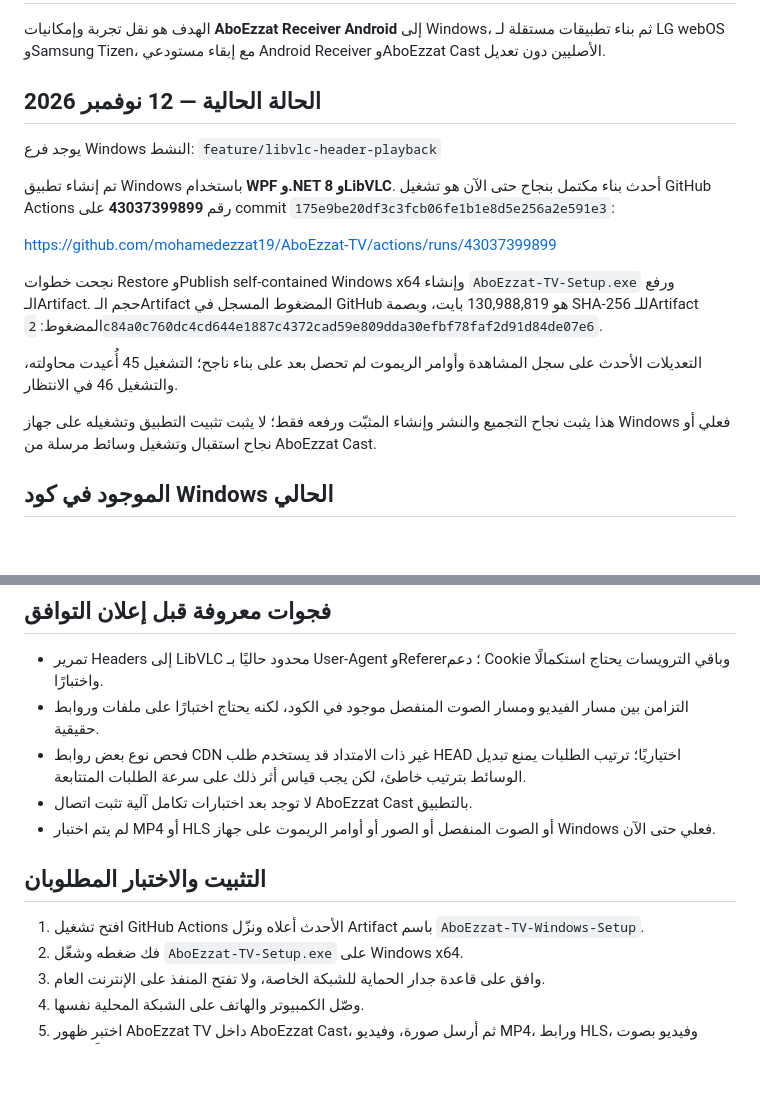
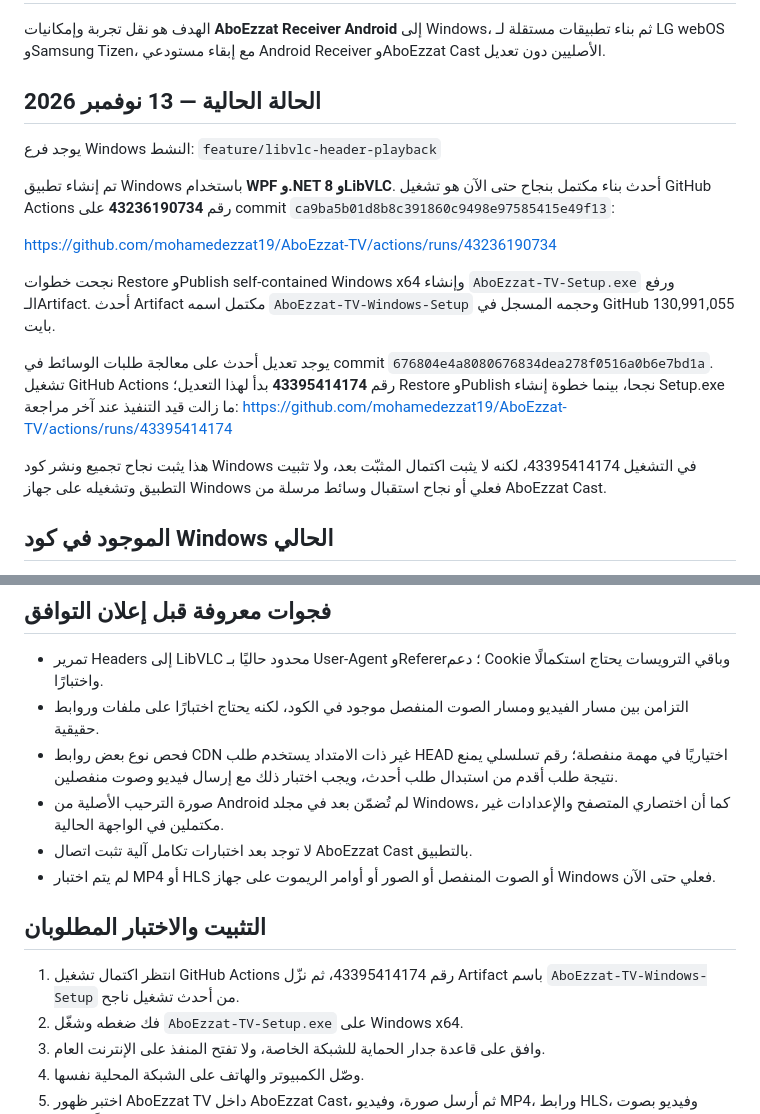
Before and after one commit to mohamedezzat19/AboEzzat-TV, a Markdown page: README.md, 2 parts joined by grey strips. Drawn GitHub-style; blank space fills up the shorter version.

Commit message:
Update Windows receiver build and compatibility status

```diff
--- a/README.md
+++ b/README.md
@@ -2,21 +2,21 @@
 
 الهدف هو نقل تجربة وإمكانيات **AboEzzat Receiver Android** إلى Windows، ثم بناء تطبيقات مستقلة لـ LG webOS وSamsung Tizen، مع إبقاء مستودعي Android Receiver وAboEzzat Cast الأصليين دون تعديل.
 
-## الحالة الحالية — 12 نوفمبر 2026
+## الحالة الحالية — 13 نوفمبر 2026
 
 يوجد فرع Windows النشط:
 `feature/libvlc-header-playback`
 
-تم إنشاء تطبيق Windows باستخدام **WPF و.NET 8 وLibVLC**. أحدث بناء مكتمل بنجاح حتى الآن هو تشغيل GitHub Actions رقم **43037399899** على commit `175e9be20df3c3fcb06fe1b1e8d5e256a2e591e3`:
+تم إنشاء تطبيق Windows باستخدام **WPF و.NET 8 وLibVLC**. أحدث بناء مكتمل بنجاح حتى الآن هو تشغيل GitHub Actions رقم **43236190734** على commit `ca9ba5b01d8b8c391860c9498e97585415e49f13`:
 
-https://github.com/mohamedezzat19/AboEzzat-TV/actions/runs/43037399899
+https://github.com/mohamedezzat19/AboEzzat-TV/actions/runs/43236190734
 
-نجحت خطوات Restore وPublish self-contained Windows x64 وإنشاء `AboEzzat-TV-Setup.exe` ورفع الـArtifact. حجم الـArtifact المضغوط المسجل في GitHub هو 130,988,819 بايت، وبصمة SHA-256 للـArtifact المضغوط:
-`2c84a0c760dc4cd644e1887c4372cad59e809dda30efbf78faf2d91d84de07e6`.
+نجحت خطوات Restore وPublish self-contained Windows x64 وإنشاء `AboEzzat-TV-Setup.exe` ورفع الـArtifact. أحدث Artifact مكتمل اسمه `AboEzzat-TV-Windows-Setup` وحجمه المسجل في GitHub 130,991,055 بايت.
 
-التعديلات الأحدث على سجل المشاهدة وأوامر الريموت لم تحصل بعد على بناء ناجح؛ التشغيل 45 أُعيدت محاولته، والتشغيل 46 في الانتظار.
+يوجد تعديل أحدث على معالجة طلبات الوسائط في commit `676804e4a8080676834dea278f0516a0b6e7bd1a`. تشغيل GitHub Actions رقم **43395414174** بدأ لهذا التعديل؛ Restore وPublish نجحا، بينما خطوة إنشاء Setup.exe ما زالت قيد التنفيذ عند آخر مراجعة:
+https://github.com/mohamedezzat19/AboEzzat-TV/actions/runs/43395414174
 
-هذا يثبت نجاح التجميع والنشر وإنشاء المثبّت ورفعه فقط؛ لا يثبت تثبيت التطبيق وتشغيله على جهاز Windows فعلي أو نجاح استقبال وتشغيل وسائط مرسلة من AboEzzat Cast.
+هذا يثبت نجاح تجميع ونشر كود Windows في التشغيل 43395414174، لكنه لا يثبت اكتمال المثبّت بعد، ولا تثبيت التطبيق وتشغيله على جهاز Windows فعلي أو نجاح استقبال وسائط مرسلة من AboEzzat Cast.
 
 ## الموجود في كود Windows الحالي
 
@@ -53,13 +53,14 @@ https://github.com/mohamedezzat19/AboEzzat-TV/actions/runs/43037399899
 
 - تمرير Headers إلى LibVLC محدود حاليًا بـ User-Agent وReferer؛ دعم Cookie وباقي الترويسات يحتاج استكمالًا واختبارًا.
 - التزامن بين مسار الفيديو ومسار الصوت المنفصل موجود في الكود، لكنه يحتاج اختبارًا على ملفات وروابط حقيقية.
-- فحص نوع بعض روابط CDN غير ذات الامتداد قد يستخدم طلب HEAD اختياريًا؛ ترتيب الطلبات يمنع تبديل الوسائط بترتيب خاطئ، لكن يجب قياس أثر ذلك على سرعة الطلبات المتتابعة.
+- فحص نوع بعض روابط CDN غير ذات الامتداد يستخدم طلب HEAD اختياريًا في مهمة منفصلة؛ رقم تسلسلي يمنع نتيجة طلب أقدم من استبدال طلب أحدث، ويجب اختبار ذلك مع إرسال فيديو وصوت منفصلين.
+- صورة الترحيب الأصلية من Android لم تُضمّن بعد في مجلد Windows، كما أن اختصاري المتصفح والإعدادات غير مكتملين في الواجهة الحالية.
 - لا توجد بعد اختبارات تكامل آلية تثبت اتصال AboEzzat Cast بالتطبيق.
 - لم يتم اختبار MP4 أو HLS أو الصوت المنفصل أو الصور أو أوامر الريموت على جهاز Windows فعلي حتى الآن.
 
 ## التثبيت والاختبار المطلوبان
 
-1. افتح تشغيل GitHub Actions الأحدث أعلاه ونزّل Artifact باسم `AboEzzat-TV-Windows-Setup`.
+1. انتظر اكتمال تشغيل GitHub Actions رقم 43395414174، ثم نزّل Artifact باسم `AboEzzat-TV-Windows-Setup` من أحدث تشغيل ناجح.
 2. فك ضغطه وشغّل `AboEzzat-TV-Setup.exe` على Windows x64.
 3. وافق على قاعدة جدار الحماية للشبكة الخاصة، ولا تفتح المنفذ على الإنترنت العام.
 4. وصّل الكمبيوتر والهاتف على الشبكة المحلية نفسها.
```
